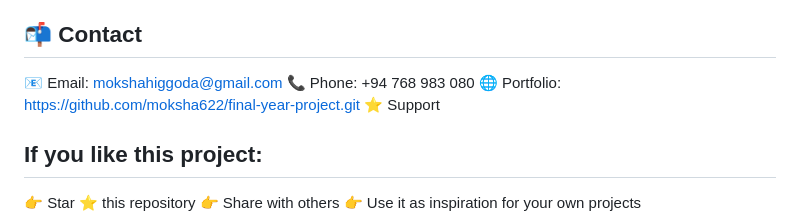
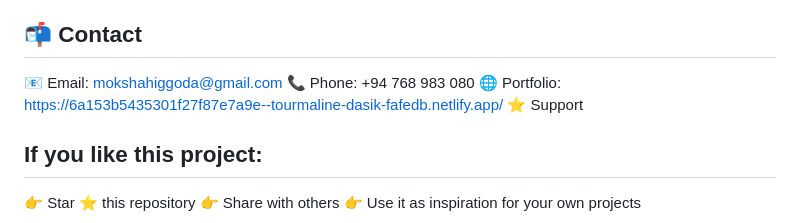
Before and after one commit to moksha622/final-year-project, a Markdown page: README.md, the part around the change. GitHub-like rendering.

```diff
--- a/README.md
+++ b/README.md
@@ -115,7 +115,7 @@ Online payment gateway integration
 ## 📬 Contact
 📧 Email: mokshahiggoda@gmail.com
 📞 Phone: +94 768 983 080
-🌐 Portfolio: https://github.com/moksha622/final-year-project.git
+🌐 Portfolio: https://6a153b5435301f27f87e7a9e--tourmaline-dasik-fafedb.netlify.app/
 ⭐ Support
 
 ## If you like this project:
```
